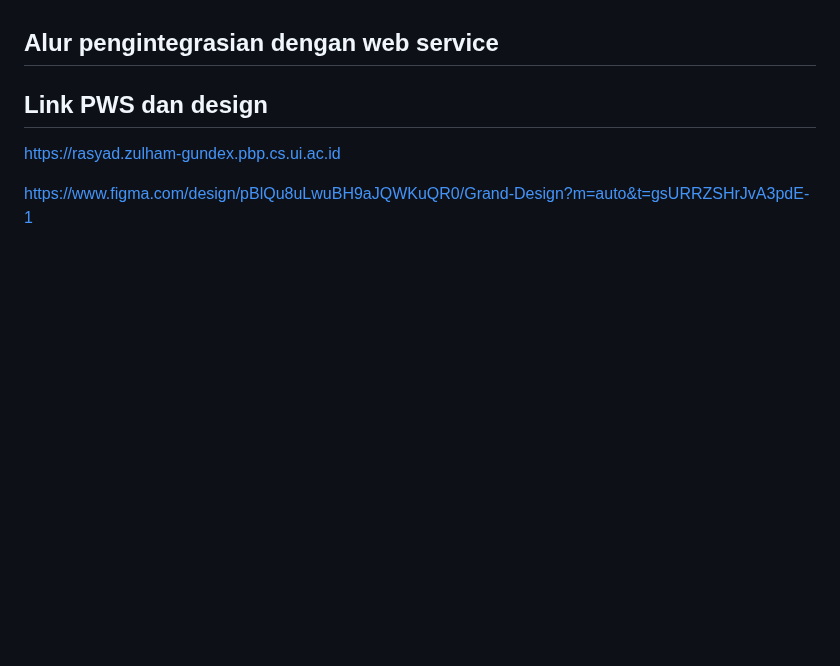
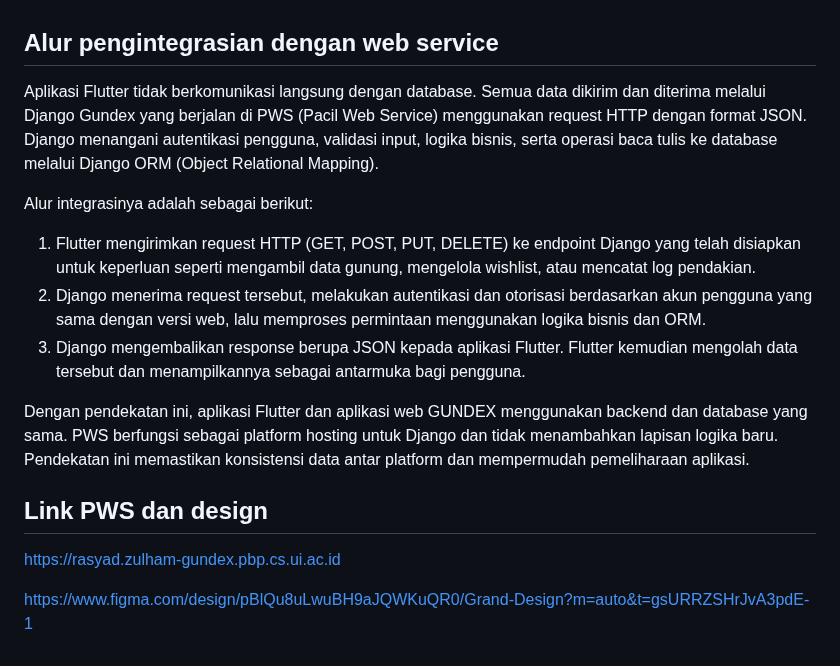
Before and after one commit to pbp-kelompok-d3/Gundex-mobile, a Markdown page: README.md, the part around the change. Rendered like a GitHub page; blank space fills up the shorter version.

```diff
--- a/README.md
+++ b/README.md
@@ -82,7 +82,15 @@ Admin memiliki peran sebagai pengelola utama sistem. Mereka bertanggung jawab un
 Hiker adalah pengguna umum yang memanfaatkan seluruh fitur GunDex. Mereka dapat melihat daftar gunung, menambah gunung ke wishlist, mencatat log pendakian pribadi, membaca artikel, dan mengelola akun mereka sendiri. Dengan akun pribadi, setiap hiker bisa menyimpan jejak pendakiannya dan membangun arsip perjalanan mereka dari waktu ke waktu. GunDex membantu para pendaki untuk tetap terhubung dengan alam, komunitas, dan diri mereka sendiri. Karena setiap pendakian punya cerita yang layak untuk diingat.
 
 ## Alur pengintegrasian dengan web service
+Aplikasi Flutter tidak berkomunikasi langsung dengan database. Semua data dikirim dan diterima melalui Django Gundex yang berjalan di PWS (Pacil Web Service) menggunakan request HTTP dengan format JSON. Django menangani autentikasi pengguna, validasi input, logika bisnis, serta operasi baca tulis ke database melalui Django ORM (Object Relational Mapping).
 
+Alur integrasinya adalah sebagai berikut:
+
+1. Flutter mengirimkan request HTTP (GET, POST, PUT, DELETE) ke endpoint Django yang telah disiapkan untuk keperluan seperti mengambil data gunung, mengelola wishlist, atau mencatat log pendakian.
+2. Django menerima request tersebut, melakukan autentikasi dan otorisasi berdasarkan akun pengguna yang sama dengan versi web, lalu memproses permintaan menggunakan logika bisnis dan ORM.
+3. Django mengembalikan response berupa JSON kepada aplikasi Flutter. Flutter kemudian mengolah data tersebut dan menampilkannya sebagai antarmuka bagi pengguna.
+
+Dengan pendekatan ini, aplikasi Flutter dan aplikasi web GUNDEX menggunakan backend dan database yang sama. PWS berfungsi sebagai platform hosting untuk Django dan tidak menambahkan lapisan logika baru. Pendekatan ini memastikan konsistensi data antar platform dan mempermudah pemeliharaan aplikasi.
 
 ## Link PWS dan design
 https://rasyad.zulham-gundex.pbp.cs.ui.ac.id
```
